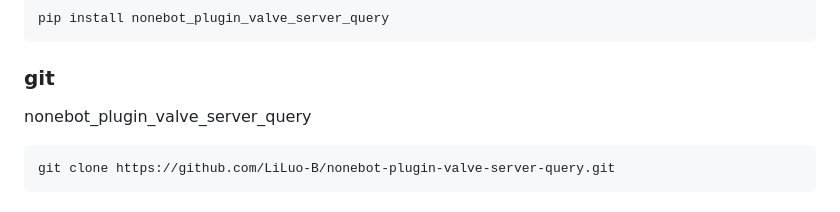
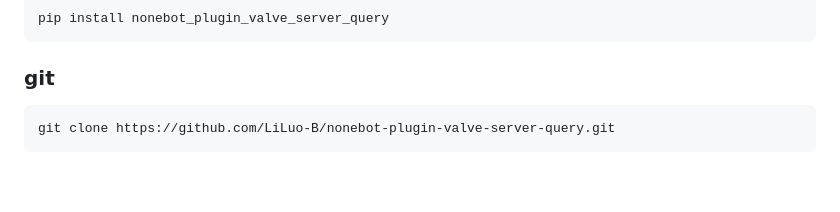
Before and after one commit to LiLuo-B/nonebot-plugin-valve-server-query, a Markdown page: README.md, the part around the change. Drawn GitHub-style; blank space fills up the shorter version.

Commit message:
更新了文档

````diff
--- a/README.md
+++ b/README.md
@@ -33,7 +33,6 @@ pip install nonebot_plugin_valve_server_query
 ```
 
 ### git
-nonebot_plugin_valve_server_query
 ```shell
 git clone https://github.com/LiLuo-B/nonebot-plugin-valve-server-query.git
 ```
````
